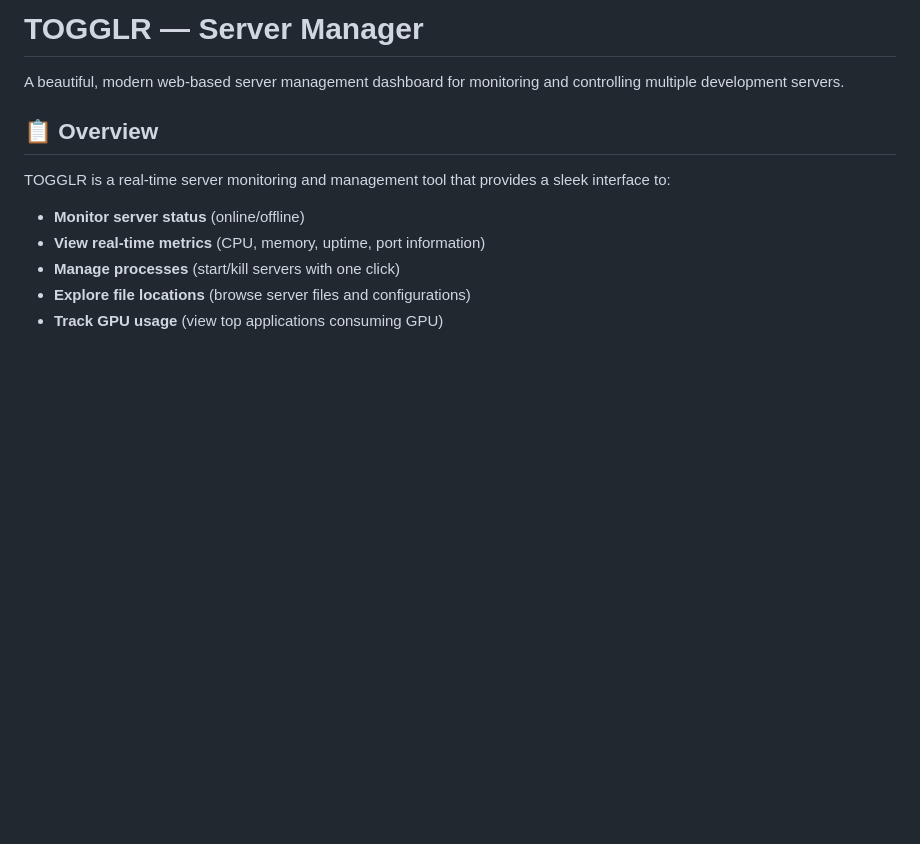
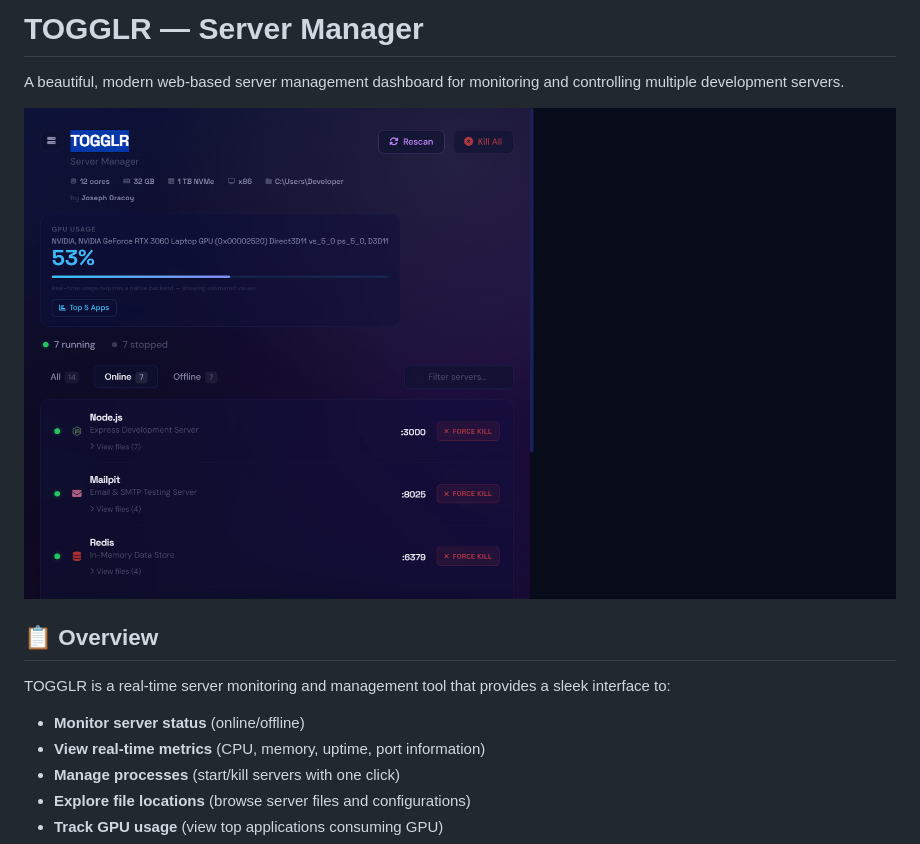
Before and after one commit to divmonkey/TOGGLR, a Markdown page: README.md, the part around the change. GitHub-like rendering; pictures changed too: screenshot.png (added); blank space fills up the shorter version.

Commit message:
Add screenshot to README

```diff
--- a/README.md
+++ b/README.md
@@ -1,6 +1,8 @@
 # TOGGLR — Server Manager
 
 A beautiful, modern web-based server management dashboard for monitoring and controlling multiple development servers.
+
+![TOGGLR Screenshot](screenshot.png)
 
 ## 📋 Overview
 
```
